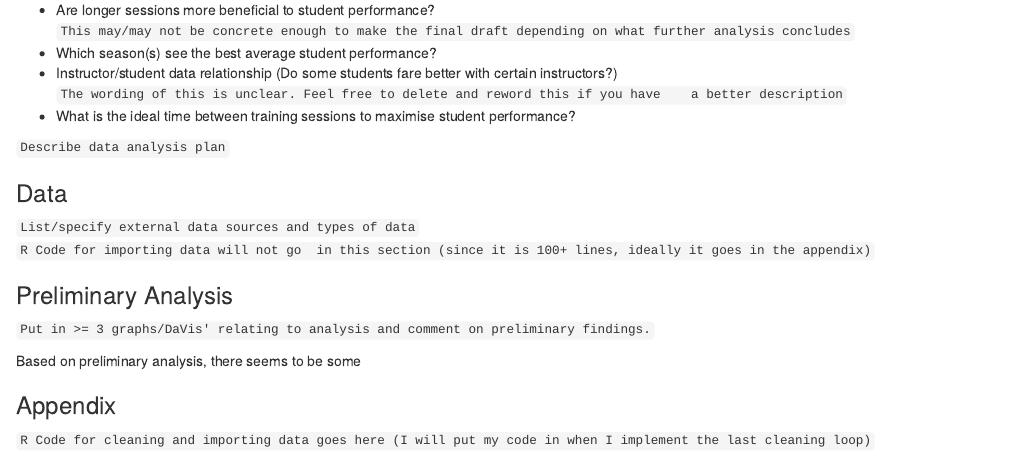
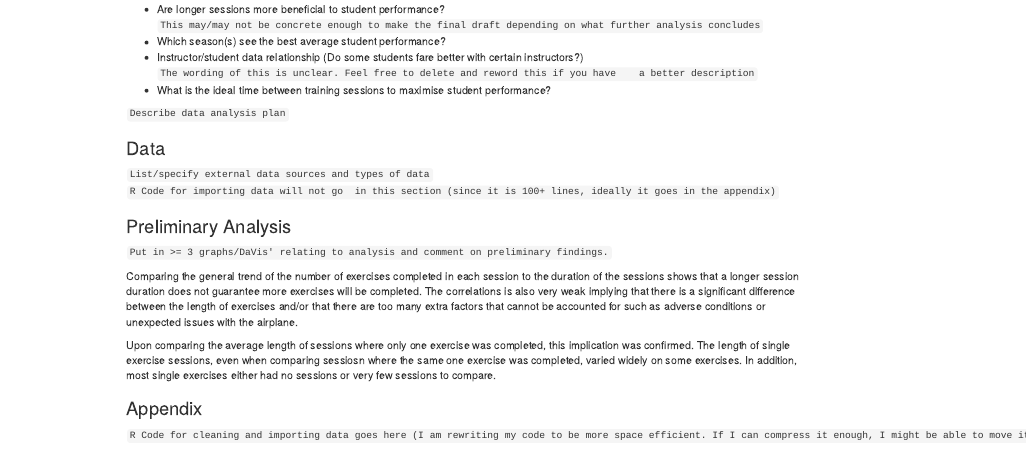
Before and after one commit to Mtnfx/DataScience, an R Markdown document (ProjectProposal.Rmd): the page in a window 1100 px wide, from 200 px down before the commit and from 150 px down after it, so that both start at the same text. Rendered offline with R 4.5, knitr and Pandoc, with nearby package versions.

Commit message:
Update ProjectProposal.Rmd

```diff
--- a/ProjectProposal.Rmd
+++ b/ProjectProposal.Rmd
@@ -19,7 +19,9 @@ With the data given and additional data on weather and seasons, the following qu
 ### Preliminary Analysis
 `Put in >= 3 graphs/DaVis' relating to analysis and comment on preliminary findings.`
 
-Based on preliminary analysis, there seems to be some
+Comparing the general trend of the number of exercises completed in each session to the duration of the sessions shows that a longer session duration does not guarantee more exercises will be completed. The correlations is also very weak implying that there is a significant difference between the length of exercises and/or that there are too many extra factors that cannot be accounted for such as adverse conditions or unexpected issues with the airplane.
+
+Upon comparing the average length of sessions where only one exercise was completed, this implication was confirmed. The length of single exercise sessions, even when comparing sessiosn where the same one exercise was completed, varied widely on some exercises. In addition, most single exercises either had no sessions or very few sessions to compare.
 
 ### Appendix
-`R Code for cleaning and importing data goes here (I will put my code in when I implement the last cleaning loop)`
+`R Code for cleaning and importing data goes here (I am rewriting my code to be more space efficient. If I can compress it enough, I might be able to move it into the data section`
```
